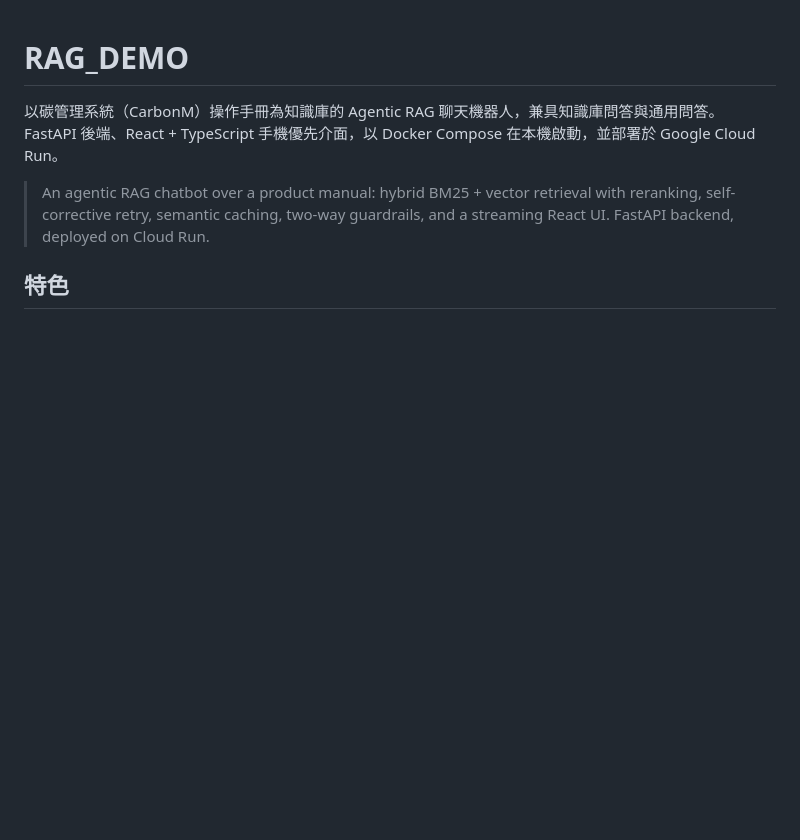
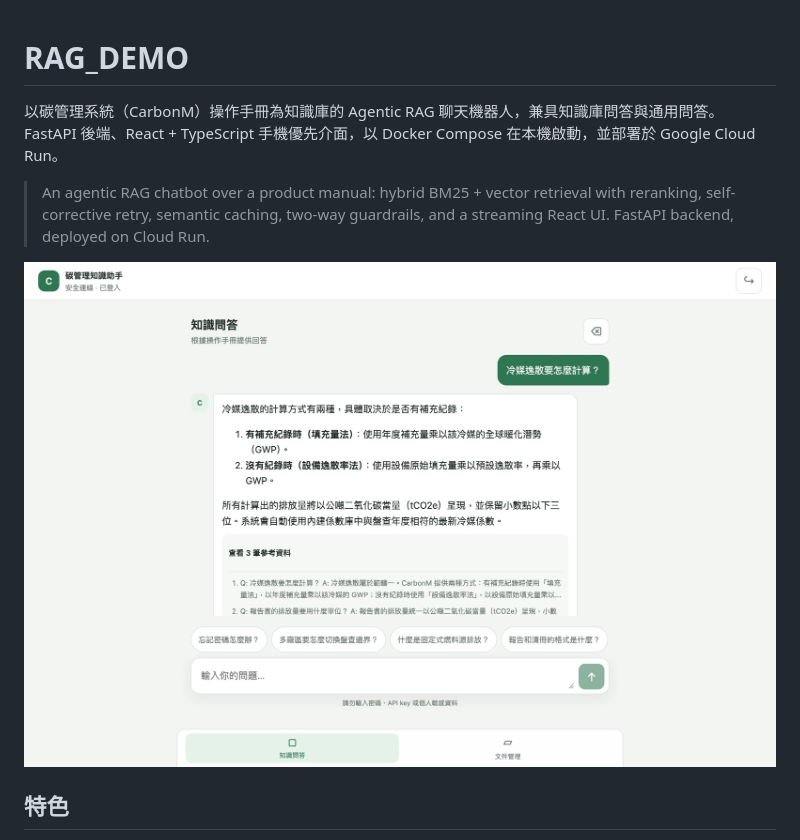
Before and after one commit to albertkingdom/rag-chatbot-demo, a Markdown page: README.md, the part around the change. Drawn GitHub-style; pictures changed too: assets/chat.jpg (added); blank space fills up the shorter version.

Commit message:
docs: add a chat screenshot built from the sample manual

```diff
--- a/README.md
+++ b/README.md
@@ -3,6 +3,8 @@
 以碳管理系統（CarbonM）操作手冊為知識庫的 Agentic RAG 聊天機器人，兼具知識庫問答與通用問答。FastAPI 後端、React + TypeScript 手機優先介面，以 Docker Compose 在本機啟動，並部署於 Google Cloud Run。
 
 > An agentic RAG chatbot over a product manual: hybrid BM25 + vector retrieval with reranking, self-corrective retry, semantic caching, two-way guardrails, and a streaming React UI. FastAPI backend, deployed on Cloud Run.
+
+![聊天畫面：以範例手冊回答冷媒逸散計算方式並附參考來源](assets/chat.jpg)
 
 ## 特色
 
```
